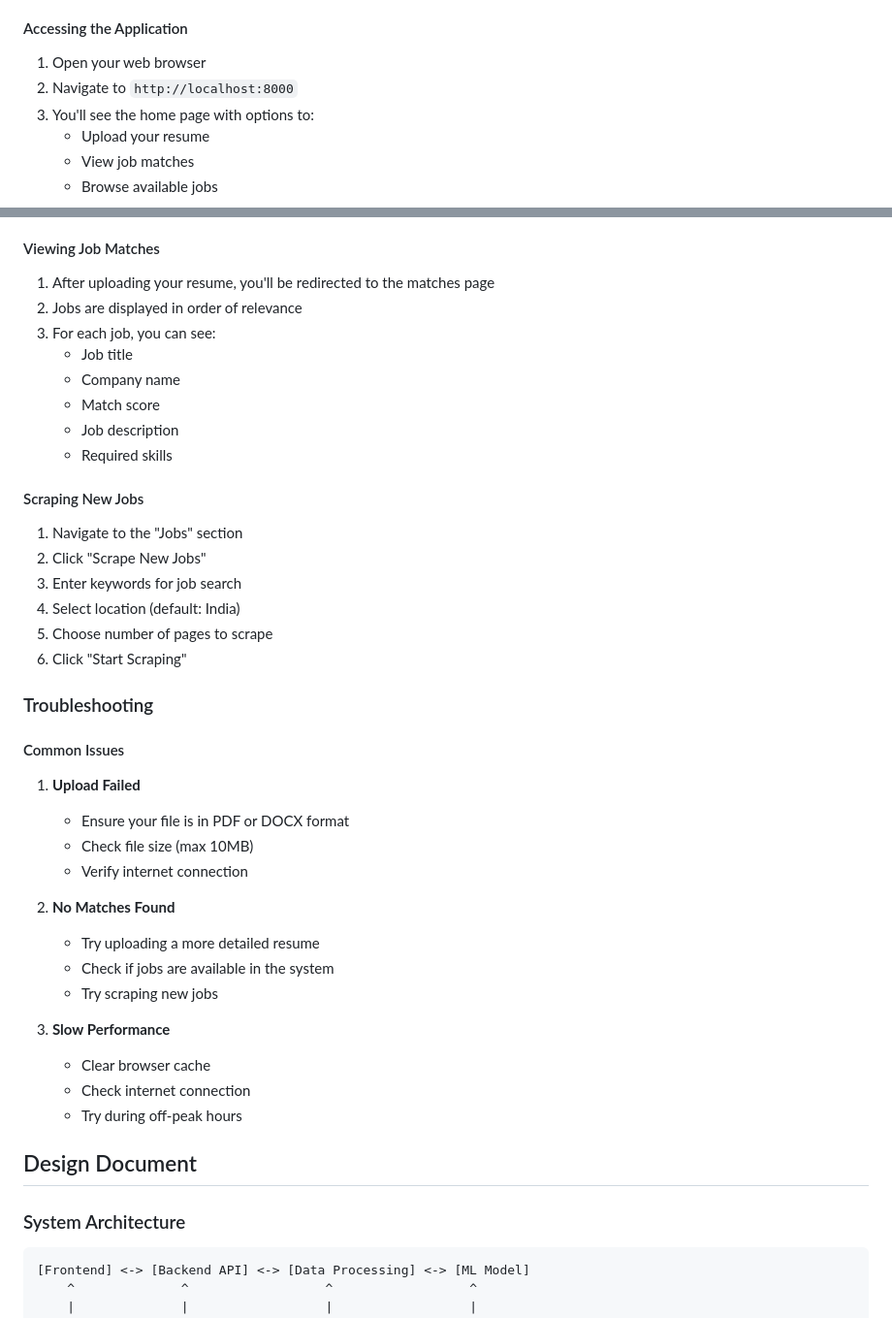
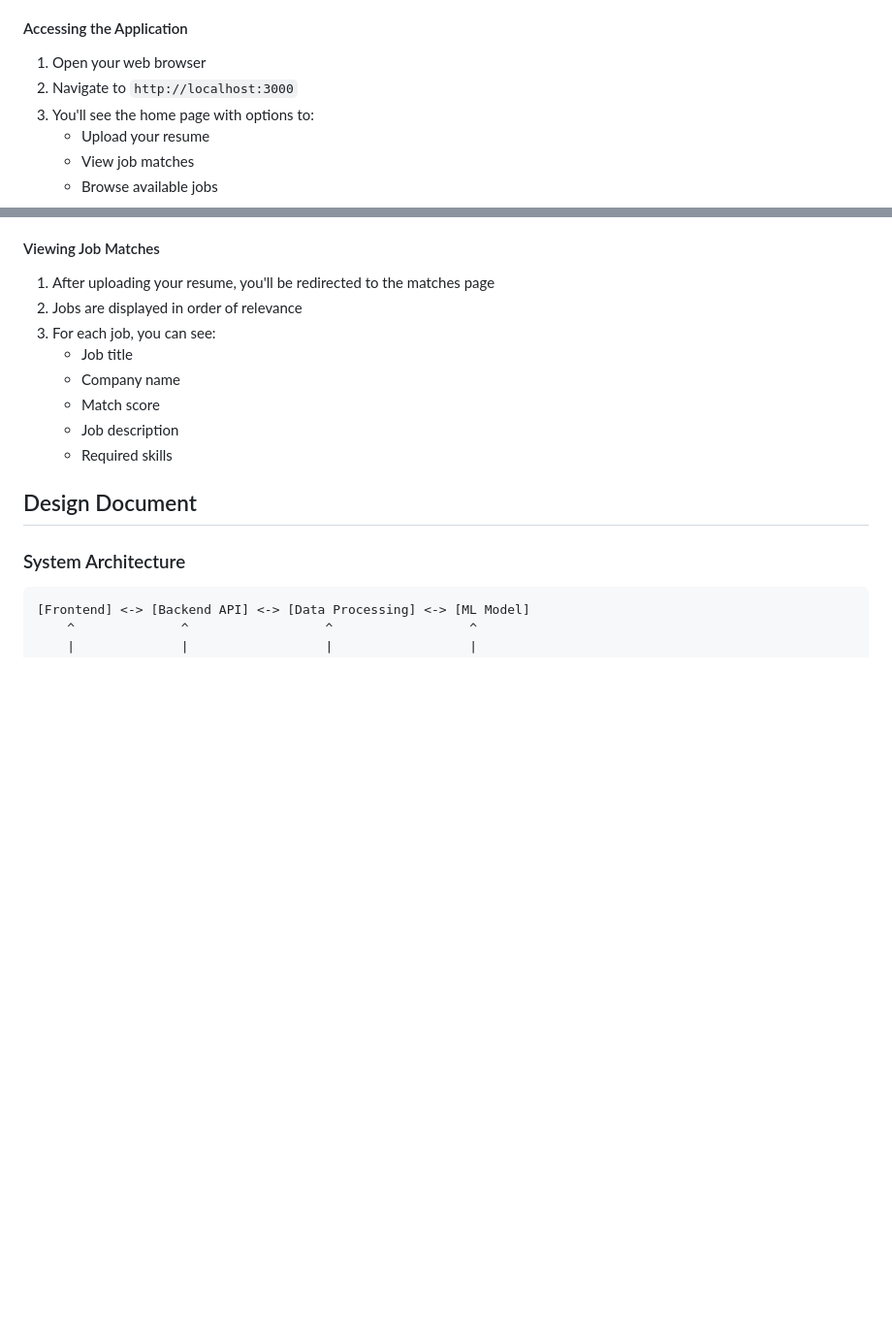
Before and after one commit to petrichor247/Resume-JD-Matcher, a Markdown page: docs/README.md, 2 parts joined by grey strips. Shown at 97% size. Rendered like a GitHub page; blank space fills up the shorter version.

```diff
--- a/docs/README.md
+++ b/docs/README.md
@@ -23,7 +23,7 @@ The Resume-Job Matching System is an intelligent platform that helps job seekers
 
 #### Accessing the Application
 1. Open your web browser
-2. Navigate to `http://localhost:8000`
+2. Navigate to `http://localhost:3000`
 3. You'll see the home page with options to:
    - Upload your resume
    - View job matches
@@ -46,32 +46,6 @@ The Resume-Job Matching System is an intelligent platform that helps job seekers
    - Match score
    - Job description
    - Required skills
-
-#### Scraping New Jobs
-1. Navigate to the "Jobs" section
-2. Click "Scrape New Jobs"
-3. Enter keywords for job search
-4. Select location (default: India)
-5. Choose number of pages to scrape
-6. Click "Start Scraping"
-
-### Troubleshooting
-
-#### Common Issues
-1. **Upload Failed**
-   - Ensure your file is in PDF or DOCX format
-   - Check file size (max 10MB)
-   - Verify internet connection
-
-2. **No Matches Found**
-   - Try uploading a more detailed resume
-   - Check if jobs are available in the system
-   - Try scraping new jobs
-
-3. **Slow Performance**
-   - Clear browser cache
-   - Check internet connection
-   - Try during off-peak hours
 
 ## Design Document
 
```
